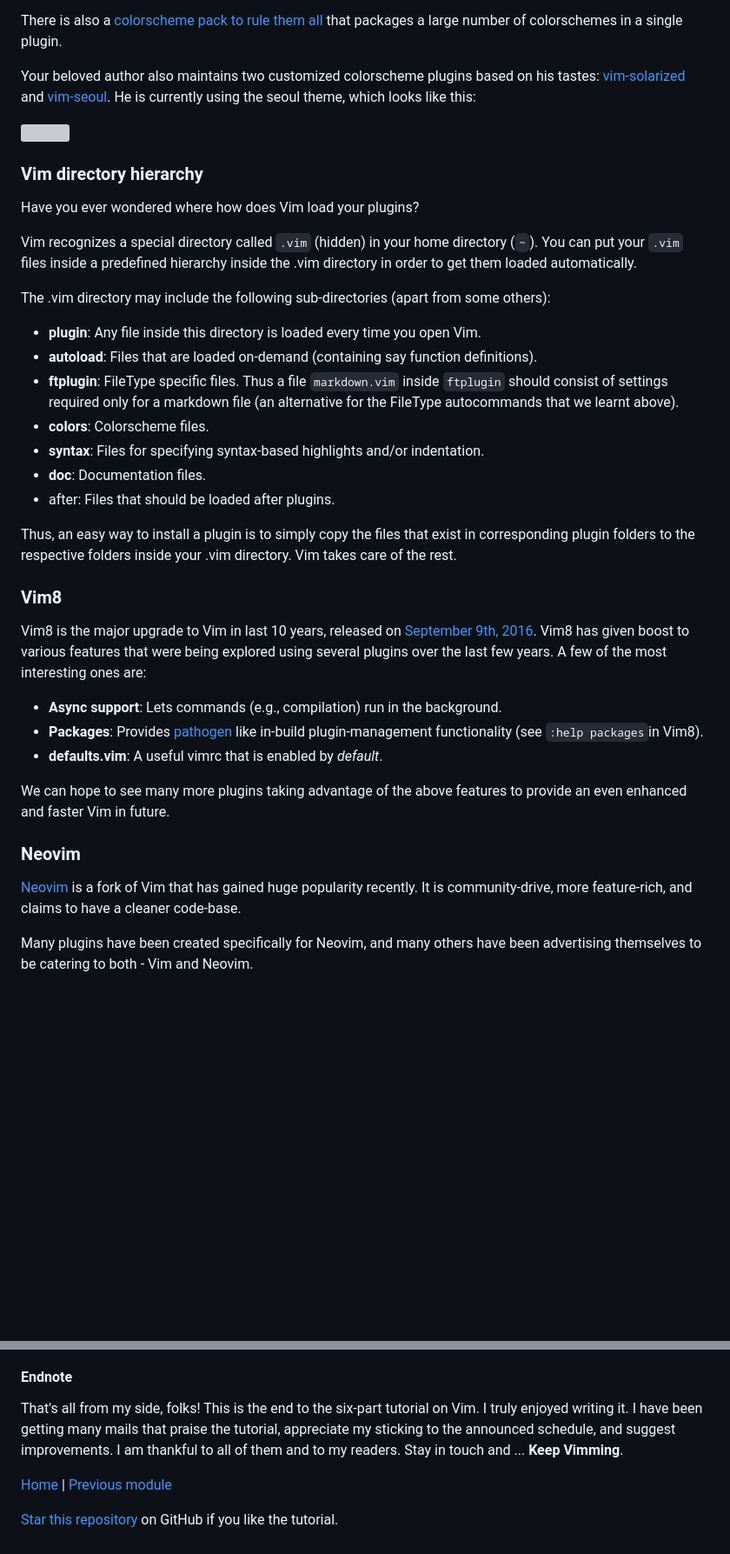
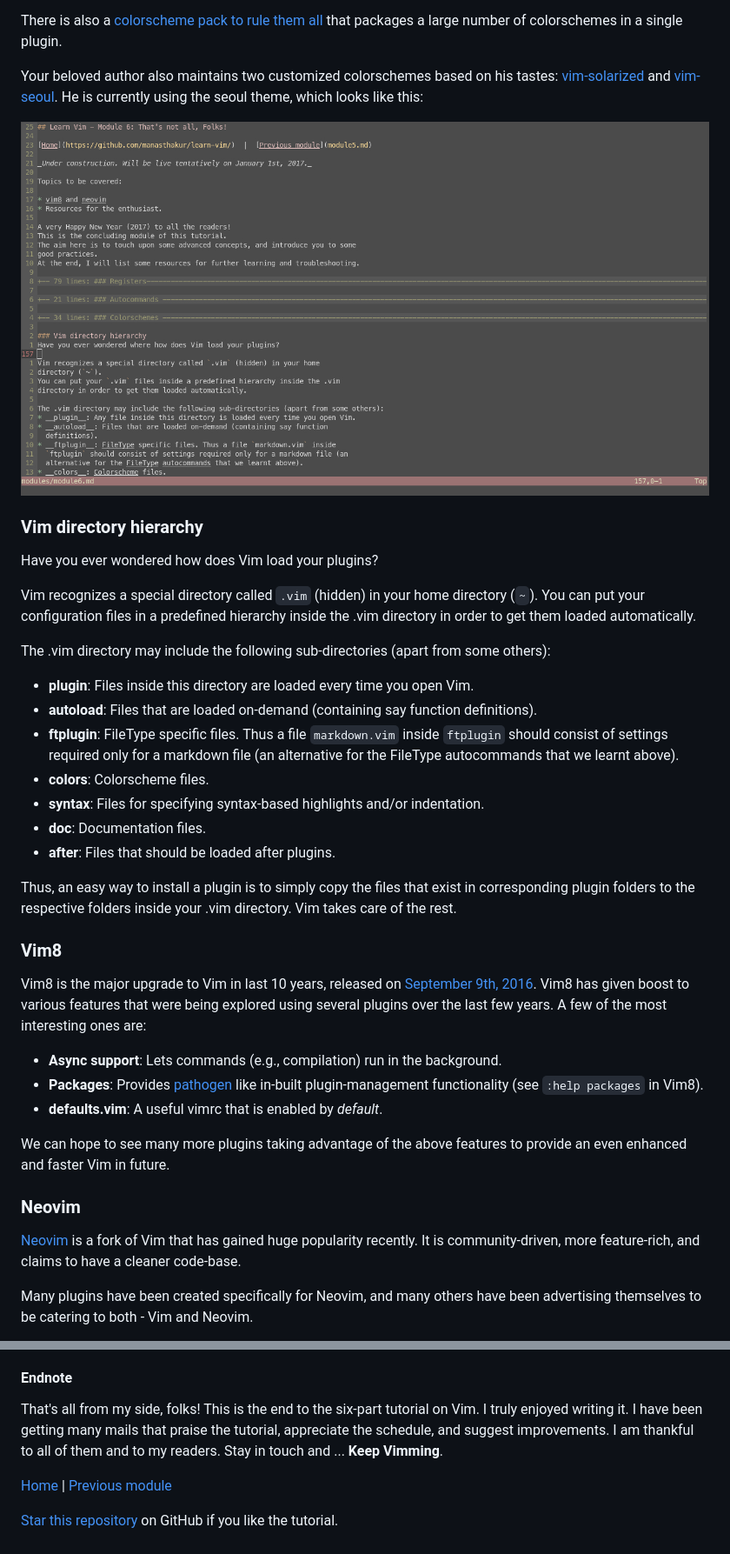
Before and after one commit to manasthakur/learn-vim, a Markdown page: modules/module6.md, 2 parts joined by grey strips. Shown: that part at 87% size. Drawn GitHub-style; pictures changed too: images/authors-vim.jpg (added); blank space fills up the shorter version; grey boxes are pictures that could not be loaded.

Commit message:
Module 6 released.

```diff
--- a/modules/module6.md
+++ b/modules/module6.md
@@ -139,25 +145,25 @@ There is also a [colorscheme pack to rule them
 all](https://github.com/flazz/vim-colorschemes) that packages a large number of
 colorschemes in a single plugin.
 
-Your beloved author also maintains two customized colorscheme plugins based on
+Your beloved author also maintains two customized colorschemes based on
 his tastes:
 [vim-solarized](https://github.com/manasthakur/vim-solarized)
 and
 [vim-seoul](https://github.com/manasthakur/vim-seoul).
 He is currently using the seoul theme, which looks like this:
 
-<img src="../images/authors-vim.png" width="600px">
+<img src="../images/authors-vim.jpg">
 
 ### Vim directory hierarchy
-Have you ever wondered where how does Vim load your plugins?
+Have you ever wondered how does Vim load your plugins?
 
 Vim recognizes a special directory called `.vim` (hidden) in your home
 directory (`~`).
-You can put your `.vim` files inside a predefined hierarchy inside the .vim
+You can put your configuration files in a predefined hierarchy inside the .vim
 directory in order to get them loaded automatically.
 
 The .vim directory may include the following sub-directories (apart from some others):
-* __plugin__: Any file inside this directory is loaded every time you open Vim.
+* __plugin__: Files inside this directory are loaded every time you open Vim.
 * __autoload__: Files that are loaded on-demand (containing say function
   definitions).
 * __ftplugin__: FileType specific files. Thus a file `markdown.vim` inside
@@ -166,7 +172,7 @@ The .vim directory may include the following sub-directories (apart from some ot
 * __colors__: Colorscheme files.
 * __syntax__: Files for specifying syntax-based highlights and/or indentation.
 * __doc__: Documentation files.
-* after: Files that should be loaded after plugins.
+* __after__: Files that should be loaded after plugins.
 
 Thus, an easy way to install a plugin is to simply copy the files that exist in
 corresponding plugin folders to the respective folders inside your .vim
@@ -182,7 +188,7 @@ A few of the most interesting ones are:
 
 * __Async support__: Lets commands (e.g., compilation) run in the background.
 * __Packages__: Provides [pathogen](https://github.com/tpope/vim-pathogen) like
-  in-build plugin-management functionality (see `:help packages`in Vim8).
+  in-built plugin-management functionality (see `:help packages` in Vim8).
 * __defaults.vim__: A useful vimrc that is enabled by _default_.
 
 We can hope to see many more plugins taking advantage of the above features
@@ -191,7 +197,7 @@ to provide an even enhanced and faster Vim in future.
 ### Neovim
 [Neovim](https://neovim.io/) is a fork of Vim that has gained huge popularity
 recently.
-It is community-drive, more feature-rich, and claims to have a cleaner
+It is community-driven, more feature-rich, and claims to have a cleaner
 code-base.
 
 Many plugins have been created specifically for Neovim, and many others have
@@ -216,8 +222,8 @@ However, it will be interesting to see the course it takes.
 That's all from my side, folks!
 This is the end to the six-part tutorial on Vim.
 I truly enjoyed writing it.
-I have been getting many mails that praise the tutorial, appreciate my sticking
-to the announced schedule, and suggest improvements.
+I have been getting many mails that praise the tutorial, appreciate the
+schedule, and suggest improvements.
 I am thankful to all of them and to my readers.
 Stay in touch and ... __Keep Vimming__.
 
```
Also changed, not shown: other parts of modules/module6.md (+11 -5 lines), images/authorsvim.png (deleted).
